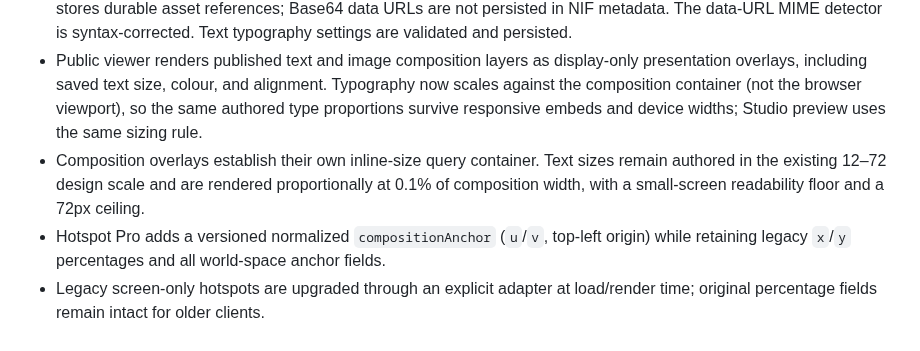
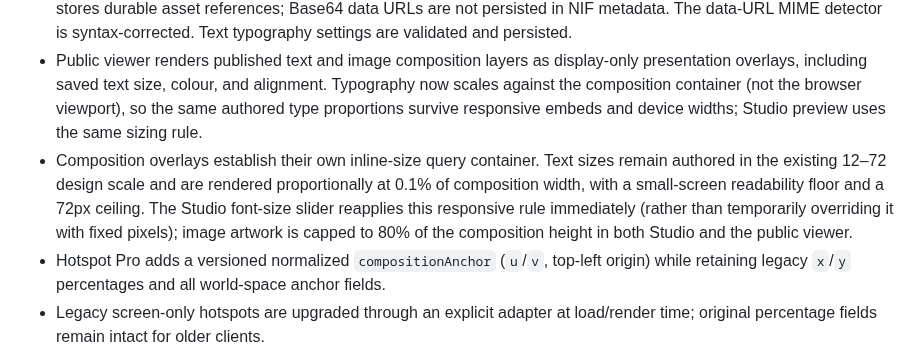
Before and after one commit to MalvinMakhuthe13/fumoca_deply, a Markdown page: docs/APE_IMPLEMENTATION_PLAN.md, the part around the change. Drawn GitHub-style.

Commit message:
Record responsive layer sizing parity

```diff
--- a/docs/APE_IMPLEMENTATION_PLAN.md
+++ b/docs/APE_IMPLEMENTATION_PLAN.md
@@ -44,7 +44,7 @@ The bridge now fits against the narrower horizontal/vertical field of view, obse
 - APE Composition Layers supports adding and dragging text and local image artwork in the editor preview, with normalized x/y coordinates, selection/deletion, selected-layer width resizing, forward/backward stacking order, and editable text size, colour, and alignment.
 - Publish uploads local image artwork through the existing `r2.from('nif-files').upload()` worker-backed client and stores durable asset references; Base64 data URLs are not persisted in NIF metadata. The data-URL MIME detector is syntax-corrected. Text typography settings are validated and persisted.
 - Public viewer renders published text and image composition layers as display-only presentation overlays, including saved text size, colour, and alignment. Typography now scales against the composition container (not the browser viewport), so the same authored type proportions survive responsive embeds and device widths; Studio preview uses the same sizing rule.
-- Composition overlays establish their own inline-size query container. Text sizes remain authored in the existing 12–72 design scale and are rendered proportionally at 0.1% of composition width, with a small-screen readability floor and a 72px ceiling.
+- Composition overlays establish their own inline-size query container. Text sizes remain authored in the existing 12–72 design scale and are rendered proportionally at 0.1% of composition width, with a small-screen readability floor and a 72px ceiling. The Studio font-size slider reapplies this responsive rule immediately (rather than temporarily overriding it with fixed pixels); image artwork is capped to 80% of the composition height in both Studio and the public viewer.
 - Hotspot Pro adds a versioned normalized `compositionAnchor` (`u`/`v`, top-left origin) while retaining legacy `x`/`y` percentages and all world-space anchor fields.
 - Legacy screen-only hotspots are upgraded through an explicit adapter at load/render time; original percentage fields remain intact for older clients.
 - Both Hotspot Pro and the fallback viewer hotspot renderer map normalized anchors through the actual viewer-stage rectangle into the overlay layer, avoiding viewport-vs-stage coordinate drift. In management mode, screen-anchored hotspots can be dragged directly on the stage and saved; world-anchored hotspots retain their 3D projection and are not silently converted to screen anchors.
```
